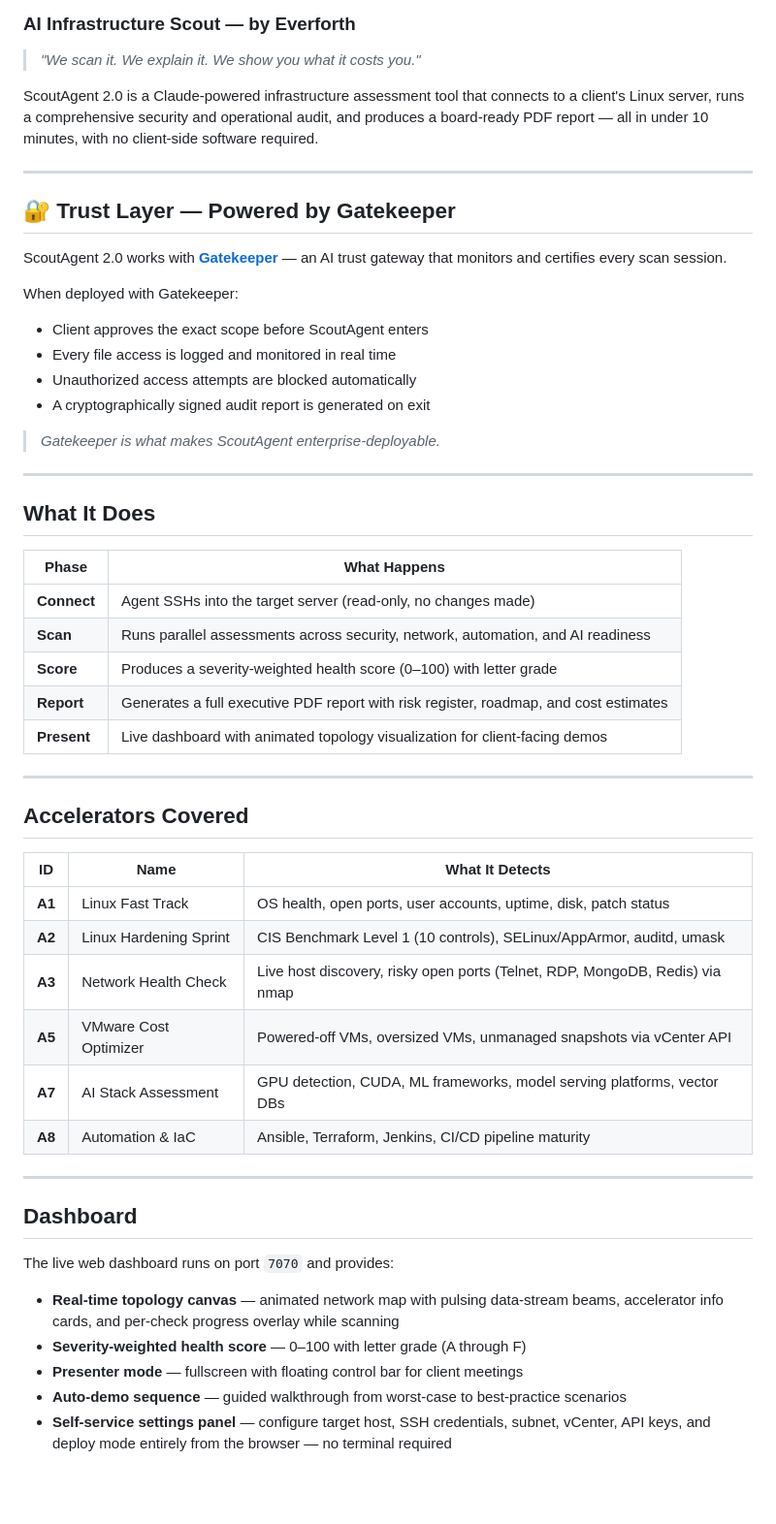
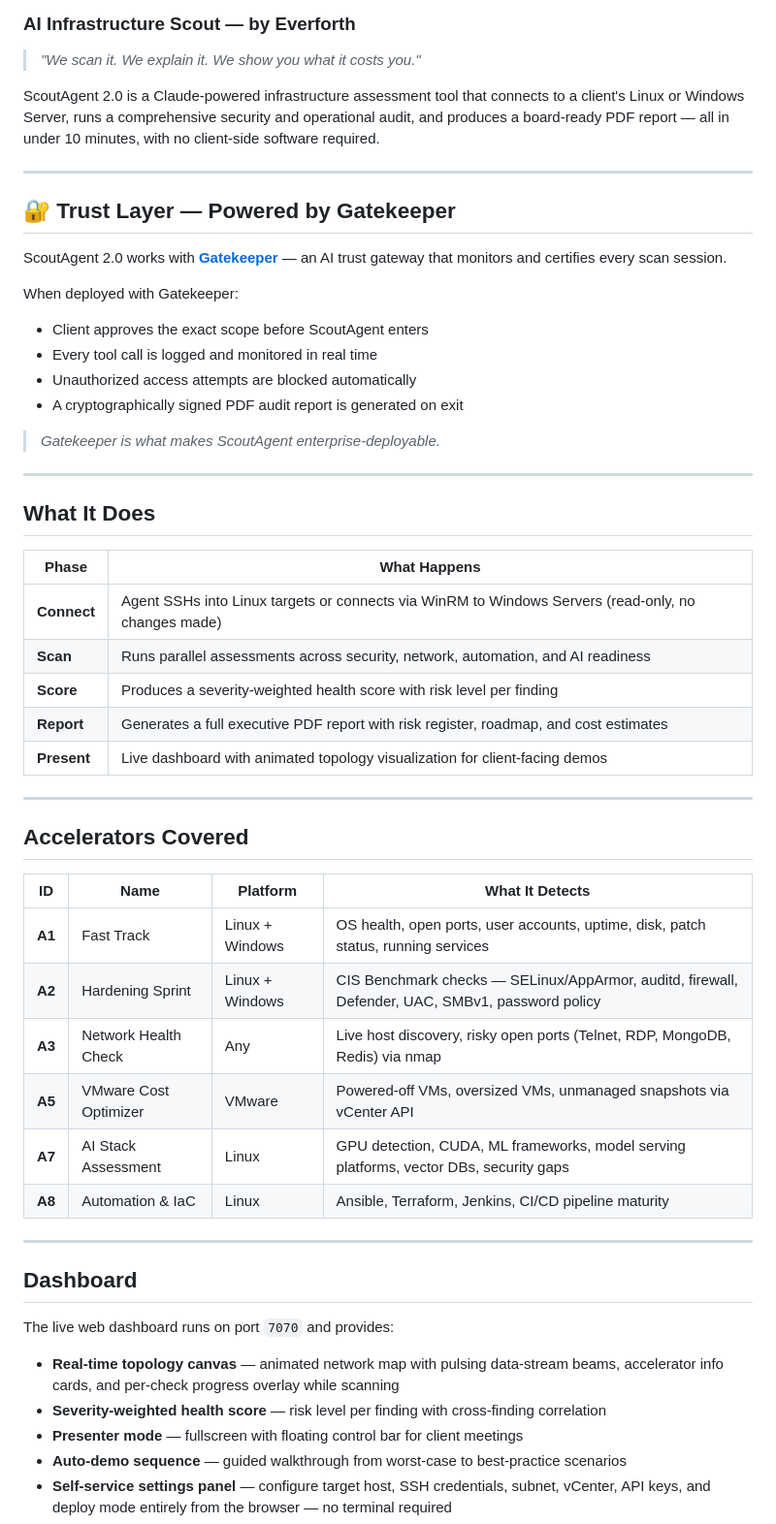
Before and after one commit to Calo0420/ScoutAgent2.0, a Markdown page: README.md, the part around one of its changes. Shown at 97% size. Drawn GitHub-style; blank space fills up the shorter version.

```diff
--- a/README.md
+++ b/README.md
@@ -3,7 +3,7 @@
 
 > *"We scan it. We explain it. We show you what it costs you."*
 
-ScoutAgent 2.0 is a Claude-powered infrastructure assessment tool that connects to a client's Linux server, runs a comprehensive security and operational audit, and produces a board-ready PDF report — all in under 10 minutes, with no client-side software required.
+ScoutAgent 2.0 is a Claude-powered infrastructure assessment tool that connects to a client's Linux or Windows Server, runs a comprehensive security and operational audit, and produces a board-ready PDF report — all in under 10 minutes, with no client-side software required.
 
 ---
 
@@ -13,9 +13,9 @@ ScoutAgent 2.0 works with **[Gatekeeper](https://github.com/Calo0420/Gatekeeper)
 
 When deployed with Gatekeeper:
 - Client approves the exact scope before ScoutAgent enters
-- Every file access is logged and monitored in real time
+- Every tool call is logged and monitored in real time
 - Unauthorized access attempts are blocked automatically
-- A cryptographically signed audit report is generated on exit
+- A cryptographically signed PDF audit report is generated on exit
 
 > *Gatekeeper is what makes ScoutAgent enterprise-deployable.*
 
@@ -25,9 +25,9 @@ When deployed with Gatekeeper:
 
 | Phase | What Happens |
 |---|---|
-| **Connect** | Agent SSHs into the target server (read-only, no changes made) |
+| **Connect** | Agent SSHs into Linux targets or connects via WinRM to Windows Servers (read-only, no changes made) |
 | **Scan** | Runs parallel assessments across security, network, automation, and AI readiness |
-| **Score** | Produces a severity-weighted health score (0–100) with letter grade |
+| **Score** | Produces a severity-weighted health score with risk level per finding |
 | **Report** | Generates a full executive PDF report with risk register, roadmap, and cost estimates |
 | **Present** | Live dashboard with animated topology visualization for client-facing demos |
 
@@ -35,14 +35,14 @@ When deployed with Gatekeeper:
 
 ## Accelerators Covered
 
-| ID | Name | What It Detects |
-|---|---|---|
-| **A1** | Linux Fast Track | OS health, open ports, user accounts, uptime, disk, patch status |
-| **A2** | Linux Hardening Sprint | CIS Benchmark Level 1 (10 controls), SELinux/AppArmor, auditd, umask |
-| **A3** | Network Health Check | Live host discovery, risky open ports (Telnet, RDP, MongoDB, Redis) via nmap |
-| **A5** | VMware Cost Optimizer | Powered-off VMs, oversized VMs, unmanaged snapshots via vCenter API |
-| **A7** | AI Stack Assessment | GPU detection, CUDA, ML frameworks, model serving platforms, vector DBs |
-| **A8** | Automation & IaC | Ansible, Terraform, Jenkins, CI/CD pipeline maturity |
+| ID | Name | Platform | What It Detects |
+|---|---|---|---|
+| **A1** | Fast Track | Linux + Windows | OS health, open ports, user accounts, uptime, disk, patch status, running services |
+| **A2** | Hardening Sprint | Linux + Windows | CIS Benchmark checks — SELinux/AppArmor, auditd, firewall, Defender, UAC, SMBv1, password policy |
+| **A3** | Network Health Check | Any | Live host discovery, risky open ports (Telnet, RDP, MongoDB, Redis) via nmap |
+| **A5** | VMware Cost Optimizer | VMware | Powered-off VMs, oversized VMs, unmanaged snapshots via vCenter API |
+| **A7** | AI Stack Assessment | Linux | GPU detection, CUDA, ML frameworks, model serving platforms, vector DBs, security gaps |
+| **A8** | Automation & IaC | Linux | Ansible, Terraform, Jenkins, CI/CD pipeline maturity |
 
 ---
 
@@ -51,7 +51,7 @@ When deployed with Gatekeeper:
 The live web dashboard runs on port `7070` and provides:
 
 - **Real-time topology canvas** — animated network map with pulsing data-stream beams, accelerator info cards, and per-check progress overlay while scanning
-- **Severity-weighted health score** — 0–100 with letter grade (A through F)
+- **Severity-weighted health score** — risk level per finding with cross-finding correlation
 - **Presenter mode** — fullscreen with floating control bar for client meetings
 - **Auto-demo sequence** — guided walkthrough from worst-case to best-practice scenarios
 - **Self-service settings panel** — configure target host, SSH credentials, subnet, vCenter, API keys, and deploy mode entirely from the browser — no terminal required
```
Also changed, not shown: other parts of README.md (+69 -37 lines).
